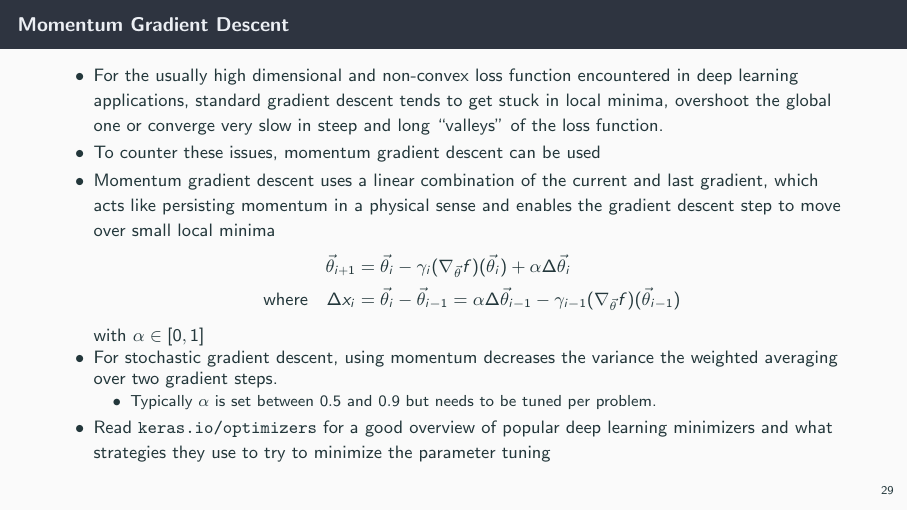
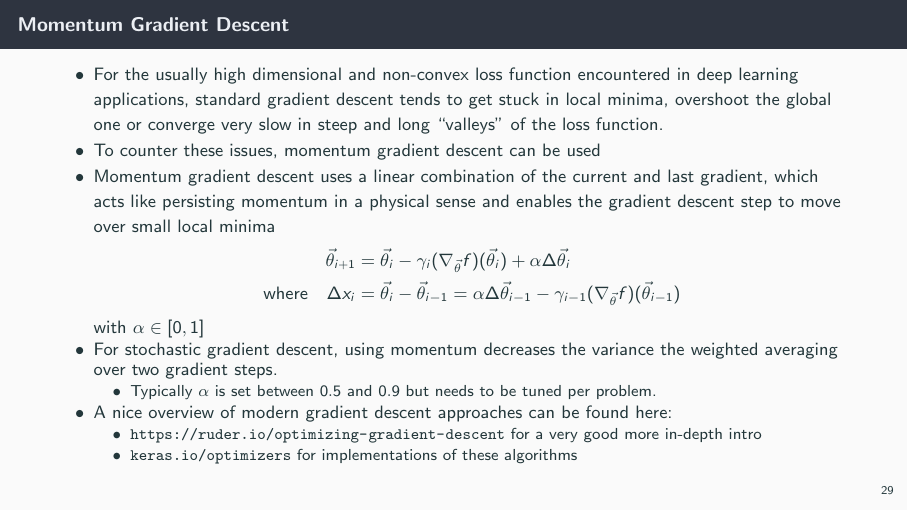
Before and after one commit to mennthor/ml_crash_course, LaTeX slides (tex/01-Math.Minimizer.Stats.tex): page 33 of 35. Compiled offline with pdfLaTeX.

Commit message:
Added link where to find more info on GD

```diff
--- a/tex/01-Math.Minimizer.Stats.tex
+++ b/tex/01-Math.Minimizer.Stats.tex
@@ -734,7 +734,11 @@
       \begin{itemize}
         \item Typically $\alpha$ is set between $0.5$ and $0.9$ but needs to be tuned per problem.
       \end{itemize}
-      \item Read \url{keras.io/optimizers} for a good overview of popular deep learning minimizers and what strategies they use to try to minimize the parameter tuning
+      \item A nice overview of modern gradient descent approaches can be found here:
+      \begin{itemize}
+        \item \url{https://ruder.io/optimizing-gradient-descent} for a very good more in-depth intro
+        \item \url{keras.io/optimizers} for implementations of these algorithms
+      \end{itemize}
     \end{itemize}
   \end{frame}
 
```
